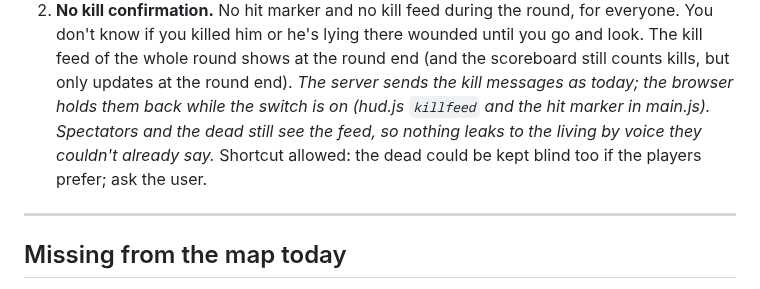
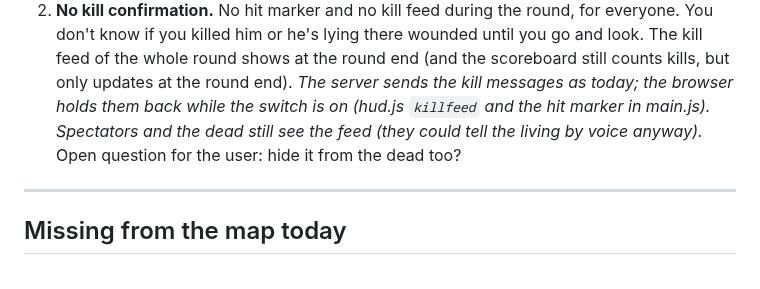
Before and after one commit to ismayilov449/counter-office, a Markdown page: ROADMAP.md, the part around the change. Drawn GitHub-style.

Commit message:
ROADMAP 13.2: clearer note on the dead seeing the feed
Co-Authored-By: Claude Opus 5.5 <noreply@anthropic.com>

```diff
--- a/ROADMAP.md
+++ b/ROADMAP.md
@@ -318,8 +318,8 @@ On any other map, or with the switch off, the game works as it does today.
    killed him or he's lying there wounded until you go and look. The kill feed of the whole round shows at the round
    end (and the scoreboard still counts kills, but only updates at the round end). *The server sends the kill
    messages as today; the browser holds them back while the switch is on (hud.js `killfeed` and the hit marker in
-   main.js). Spectators and the dead still see the feed, so nothing leaks to the living by voice they couldn't
-   already say.* Shortcut allowed: the dead could be kept blind too if the players prefer; ask the user.
+   main.js). Spectators and the dead still see the feed (they could tell the living by voice
+   anyway).* Open question for the user: hide it from the dead too?
 
 ---
 
```
